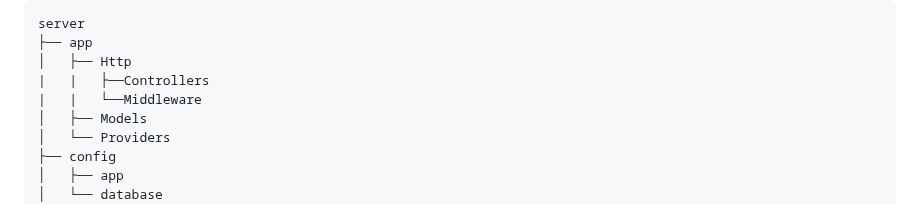
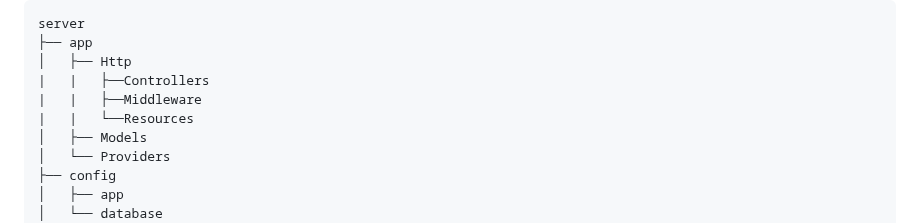
Before and after one commit to shamimhaque-mpi/devlien, a Markdown page: README.md, the part around the change. Drawn GitHub-style.

```diff
--- a/README.md
+++ b/README.md
@@ -42,7 +42,8 @@ server
 ├── app
 │   ├── Http
 |   |   ├──Controllers
-|   |   └──Middleware
+|   |   ├──Middleware
+|   |   └──Resources
 │   ├── Models
 │   └── Providers
 ├── config
```
